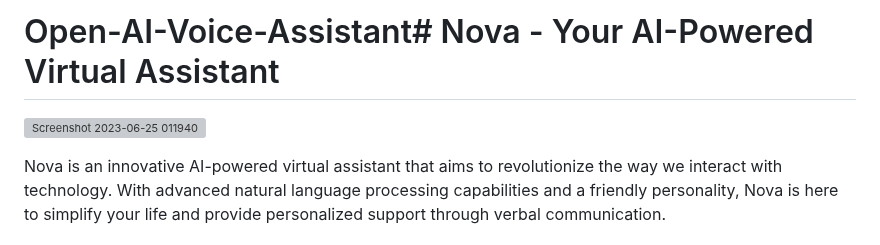
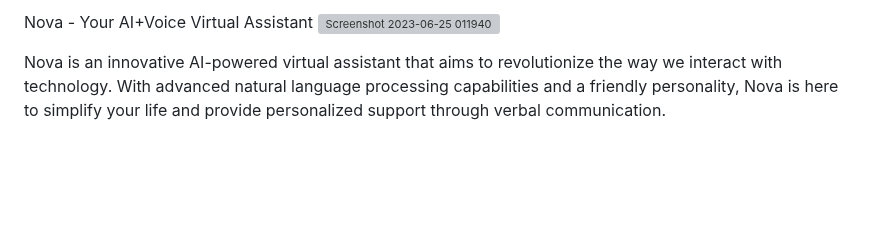
Before and after one commit to WILLIAMSTAMP/Open-AI-Voice-Assistant, a Markdown page: README.md, the part around the change. Rendered like a GitHub page; blank space fills up the shorter version; grey boxes are pictures that could not be loaded.

```diff
--- a/README.md
+++ b/README.md
@@ -1,4 +1,4 @@
-# Open-AI-Voice-Assistant# Nova - Your AI-Powered Virtual Assistant
+Nova - Your AI+Voice Virtual Assistant
 ![Screenshot 2023-06-25 011940](https://github.com/WILLIAMSTAMP/Open-AI-Voice-Assistant/assets/100212618/937c22b4-3c3b-4993-8aa7-f72e09145e96)
 
 
```
